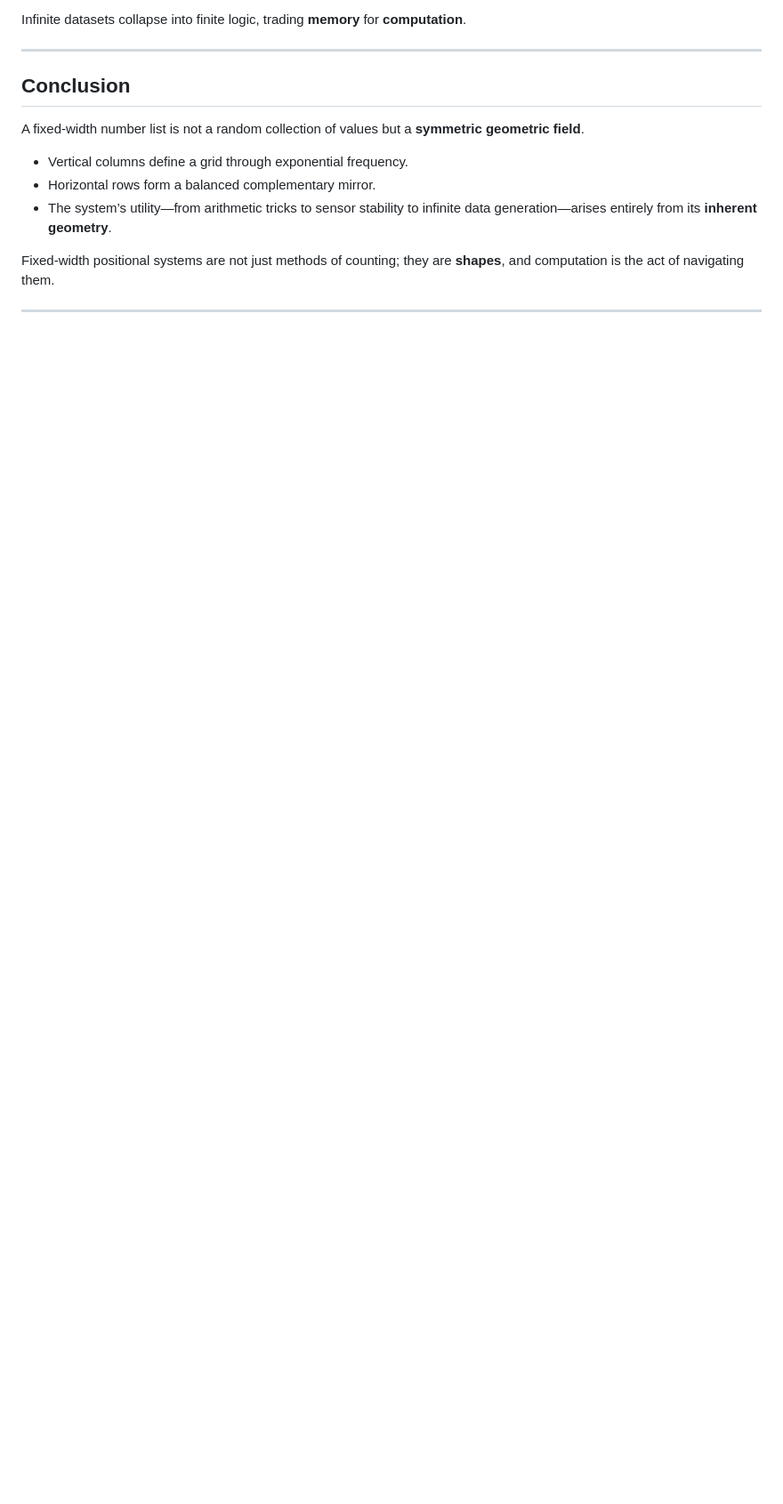
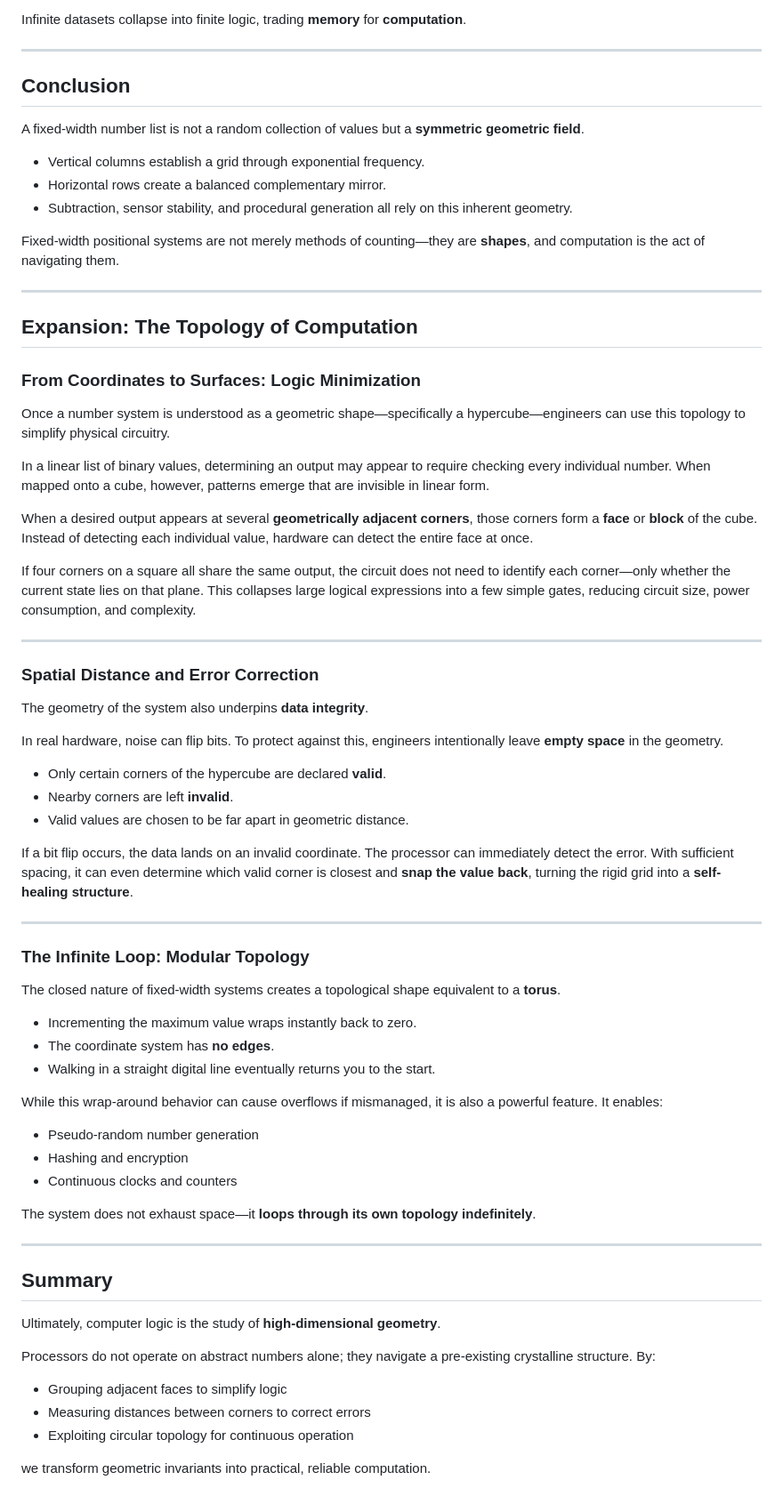
Before and after one commit to BadFoxAI/geometric-symmetrical-systems, a Markdown page: README.md, the part around the change printed below. Shown: that part at 89% size. Drawn GitHub-style; blank space fills up the shorter version.

```diff
--- a/README.md
+++ b/README.md
@@ -133,10 +131,68 @@ Infinite datasets collapse into finite logic, trading **memory** for **computati
 
 A fixed-width number list is not a random collection of values but a **symmetric geometric field**.
 
-- Vertical columns define a grid through exponential frequency.
-- Horizontal rows form a balanced complementary mirror.
-- The system’s utility—from arithmetic tricks to sensor stability to infinite data generation—arises entirely from its **inherent geometry**.
+- Vertical columns establish a grid through exponential frequency.
+- Horizontal rows create a balanced complementary mirror.
+- Subtraction, sensor stability, and procedural generation all rely on this inherent geometry.
 
-Fixed-width positional systems are not just methods of counting; they are **shapes**, and computation is the act of navigating them.
+Fixed-width positional systems are not merely methods of counting—they are **shapes**, and computation is the act of navigating them.
 
 ---
+
+## Expansion: The Topology of Computation
+
+### From Coordinates to Surfaces: Logic Minimization
+
+Once a number system is understood as a geometric shape—specifically a hypercube—engineers can use this topology to simplify physical circuitry.
+
+In a linear list of binary values, determining an output may appear to require checking every individual number. When mapped onto a cube, however, patterns emerge that are invisible in linear form.
+
+When a desired output appears at several **geometrically adjacent corners**, those corners form a **face** or **block** of the cube. Instead of detecting each individual value, hardware can detect the entire face at once.
+
+If four corners on a square all share the same output, the circuit does not need to identify each corner—only whether the current state lies on that plane. This collapses large logical expressions into a few simple gates, reducing circuit size, power consumption, and complexity.
+
+---
+
+### Spatial Distance and Error Correction
+
+The geometry of the system also underpins **data integrity**.
+
+In real hardware, noise can flip bits. To protect against this, engineers intentionally leave **empty space** in the geometry.
+
+- Only certain corners of the hypercube are declared **valid**.
+- Nearby corners are left **invalid**.
+- Valid values are chosen to be far apart in geometric distance.
+
+If a bit flip occurs, the data lands on an invalid coordinate. The processor can immediately detect the error. With sufficient spacing, it can even determine which valid corner is closest and **snap the value back**, turning the rigid grid into a **self-healing structure**.
+
+---
+
+### The Infinite Loop: Modular Topology
+
+The closed nature of fixed-width systems creates a topological shape equivalent to a **torus**.
+
+- Incrementing the maximum value wraps instantly back to zero.
+- The coordinate system has **no edges**.
+- Walking in a straight digital line eventually returns you to the start.
+
+While this wrap-around behavior can cause overflows if mismanaged, it is also a powerful feature. It enables:
+
+- Pseudo-random number generation
+- Hashing and encryption
+- Continuous clocks and counters
+
+The system does not exhaust space—it **loops through its own topology indefinitely**.
+
+---
+
+## Summary
+
+Ultimately, computer logic is the study of **high-dimensional geometry**.
+
+Processors do not operate on abstract numbers alone; they navigate a pre-existing crystalline structure. By:
+
+- Grouping adjacent faces to simplify logic
+- Measuring distances between corners to correct errors
+- Exploiting circular topology for continuous operation
+
+we transform geometric invariants into practical, reliable computation.
```
Also changed, not shown: other parts of README.md (+30 -32 lines).
